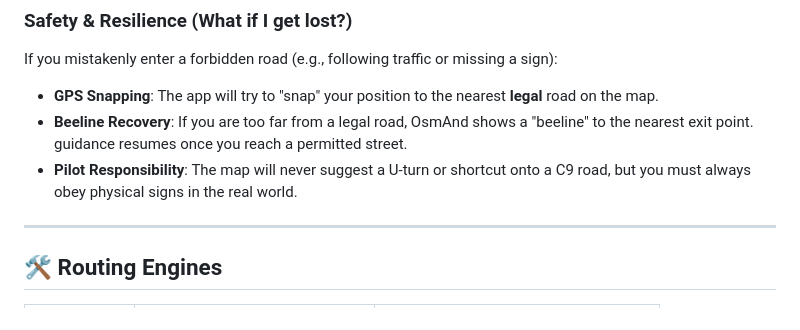
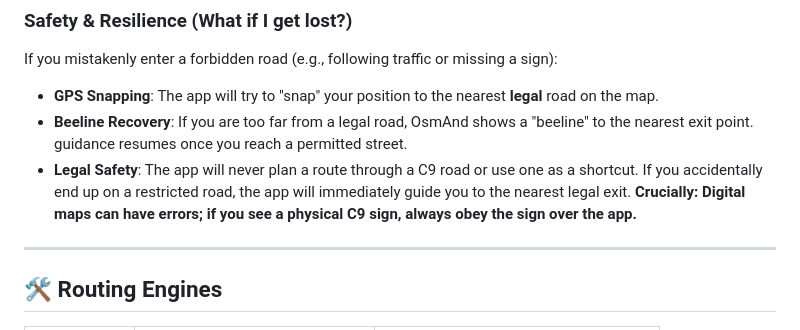
Before and after one commit to tbulligan/brombrom, a Markdown page: README.md, the part around the change. Drawn GitHub-style.

Commit message:
Docs: Clarify legal safety and driver responsibility in README

```diff
--- a/README.md
+++ b/README.md
@@ -52,7 +52,7 @@ BromBrom doesn't just "prefer" certain roads; it programmatically enforces legal
 If you mistakenly enter a forbidden road (e.g., following traffic or missing a sign):
 - **GPS Snapping**: The app will try to "snap" your position to the nearest **legal** road on the map.
 - **Beeline Recovery**: If you are too far from a legal road, OsmAnd shows a "beeline" to the nearest exit point. guidance resumes once you reach a permitted street.
-- **Pilot Responsibility**: The map will never suggest a U-turn or shortcut onto a C9 road, but you must always obey physical signs in the real world.
+- **Legal Safety**: The app will never plan a route through a C9 road or use one as a shortcut. If you accidentally end up on a restricted road, the app will immediately guide you to the nearest legal exit. **Crucially: Digital maps can have errors; if you see a physical C9 sign, always obey the sign over the app.**
 
 ---
 
```
